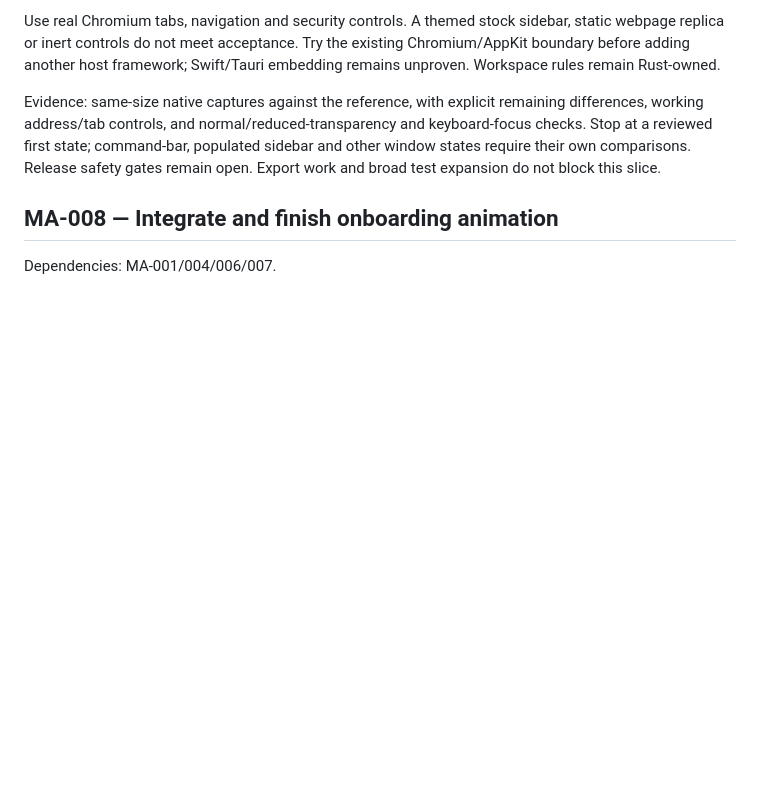
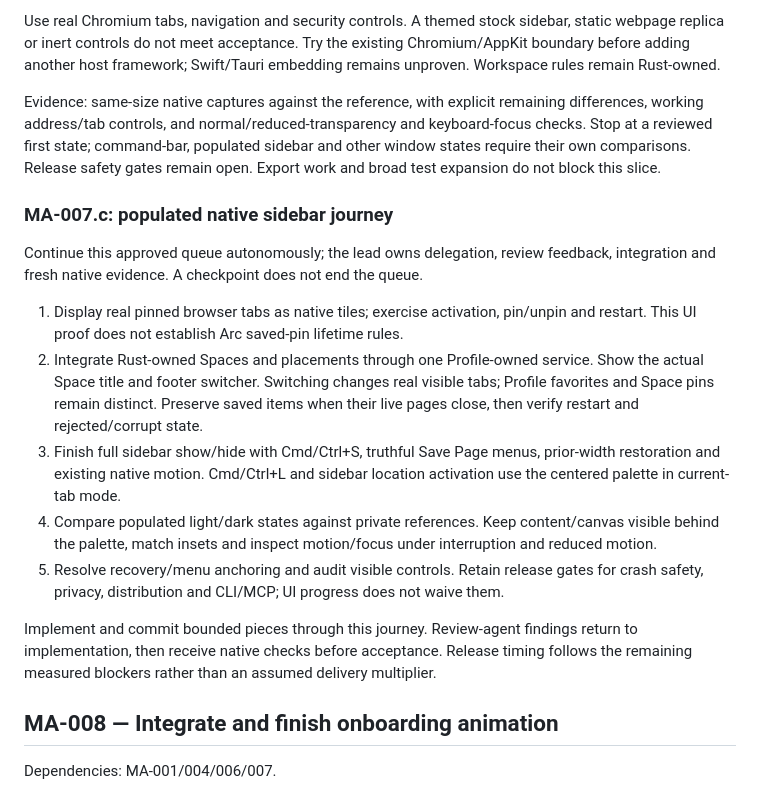
Before and after one commit to bitbonsai/myarc, a Markdown page: plan/EXECUTION.md, the part around the change. Rendered like a GitHub page; blank space fills up the shorter version.

Commit message:
Record autonomous native sidebar delivery queue

```diff
--- a/plan/EXECUTION.md
+++ b/plan/EXECUTION.md
@@ -94,6 +94,18 @@ Use real Chromium tabs, navigation and security controls. A themed stock sidebar
 
 Evidence: same-size native captures against the reference, with explicit remaining differences, working address/tab controls, and normal/reduced-transparency and keyboard-focus checks. Stop at a reviewed first state; command-bar, populated sidebar and other window states require their own comparisons. Release safety gates remain open. Export work and broad test expansion do not block this slice.
 
+### MA-007.c: populated native sidebar journey
+
+Continue this approved queue autonomously; the lead owns delegation, review feedback, integration and fresh native evidence. A checkpoint does not end the queue.
+
+1. Display real pinned browser tabs as native tiles; exercise activation, pin/unpin and restart. This UI proof does not establish Arc saved-pin lifetime rules.
+2. Integrate Rust-owned Spaces and placements through one Profile-owned service. Show the actual Space title and footer switcher. Switching changes real visible tabs; Profile favorites and Space pins remain distinct. Preserve saved items when their live pages close, then verify restart and rejected/corrupt state.
+3. Finish full sidebar show/hide with Cmd/Ctrl+S, truthful Save Page menus, prior-width restoration and existing native motion. Cmd/Ctrl+L and sidebar location activation use the centered palette in current-tab mode.
+4. Compare populated light/dark states against private references. Keep content/canvas visible behind the palette, match insets and inspect motion/focus under interruption and reduced motion.
+5. Resolve recovery/menu anchoring and audit visible controls. Retain release gates for crash safety, privacy, distribution and CLI/MCP; UI progress does not waive them.
+
+Implement and commit bounded pieces through this journey. Review-agent findings return to implementation, then receive native checks before acceptance. Release timing follows the remaining measured blockers rather than an assumed delivery multiplier.
+
 ## MA-008 — Integrate and finish onboarding animation
 
 Dependencies: MA-001/004/006/007.
```
Also changed, not shown: AGENTS.md (+2 -0 lines), docs/ARTCRAFT-WORKFLOW.md (+2 -0 lines).
